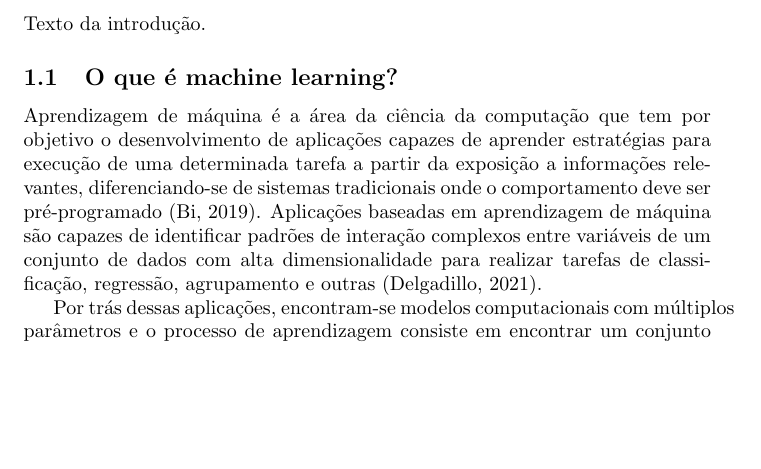
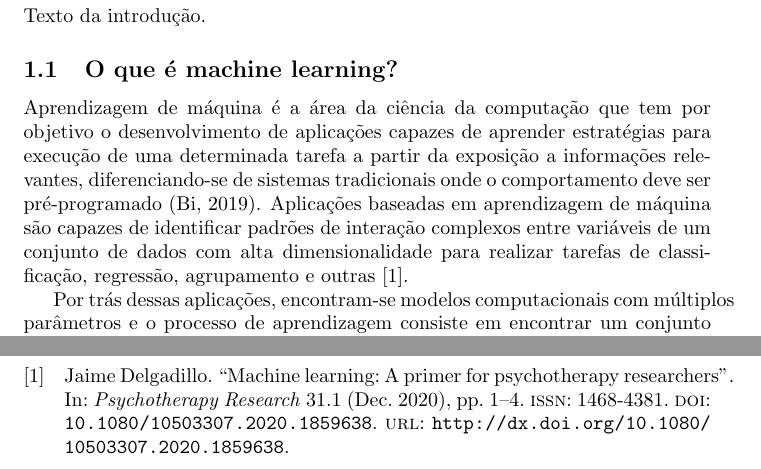
Before and after one commit to guilhermedias/tcc, a LaTeX document (texto/main.tex, which reads texto/01-introducao/01-machine-learning/main.tex, texto/references.bib): part of page 1 of 4 before the commit and two parts of pages 1 and 5 of 5 after it, the two joined at a grey line, cut so that both start at the same text, the shorter picture padded with empty space. Compiled offline with pdfLaTeX.

Commit message:
Usa biblatex para gerenciar as referências

```diff
--- a/texto/01-introducao/01-machine-learning/main.tex
+++ b/texto/01-introducao/01-machine-learning/main.tex
@@ -5,7 +5,7 @@ de aplicações capazes de aprender estratégias para execução de uma determin
 exposição a informações relevantes, diferenciando-se de sistemas tradicionais onde o comportamento
 deve ser pré-programado (Bi, 2019). Aplicações baseadas em aprendizagem de máquina são capazes de
 identificar padrões de interação complexos entre variáveis de um conjunto de dados com alta dimensionalidade
-para realizar tarefas de classificação, regressão, agrupamento e outras (Delgadillo, 2021).
+para realizar tarefas de classificação, regressão, agrupamento e outras \cite{Delgadillo2020}.
 
 Por trás dessas aplicações, encontram-se modelos computacionais com múltiplos parâmetros e o processo de
 aprendizagem consiste em encontrar um conjunto de parâmetros que produz os melhores resultados para a tarefa
--- a/texto/main.tex
+++ b/texto/main.tex
@@ -1,4 +1,8 @@
 \documentclass{article}
+
+\usepackage{biblatex}
+
+\addbibresource{references.bib}
 
 \begin{document}
 
--- /dev/null
+++ b/texto/references.bib
@@ -0,0 +1,7 @@
+@article{Delgadillo2020,
+  title = {Machine learning: A primer for psychotherapy researchers},
+  volume = {31},
+  ISSN = {1468-4381},
+  url = {http://dx.doi.org/10.1080/10503307.2020.1859638},
+  DOI = {10.1080/10503307.2020.1859638},
+  number = {1},
```
Also changed, not shown: texto/main.tex (2 more changed lines), texto/references.bib (7 more changed lines).
